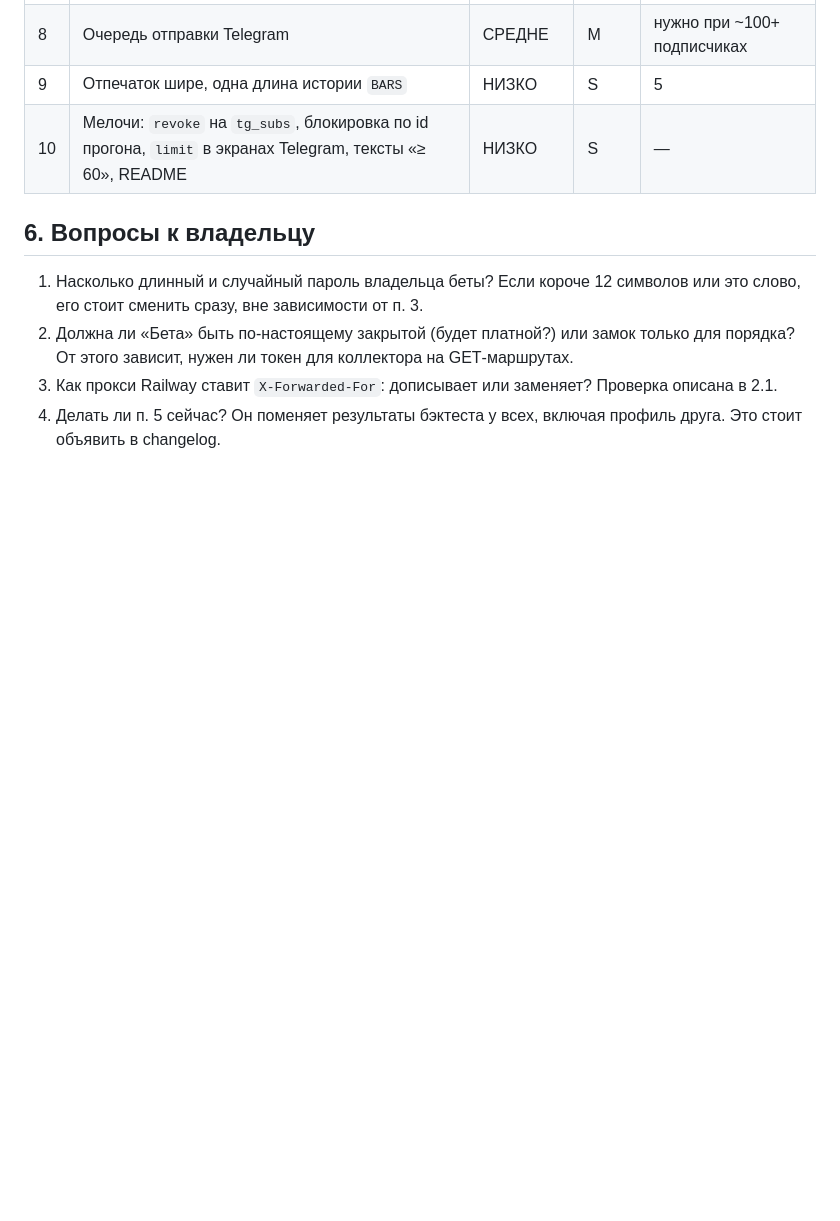
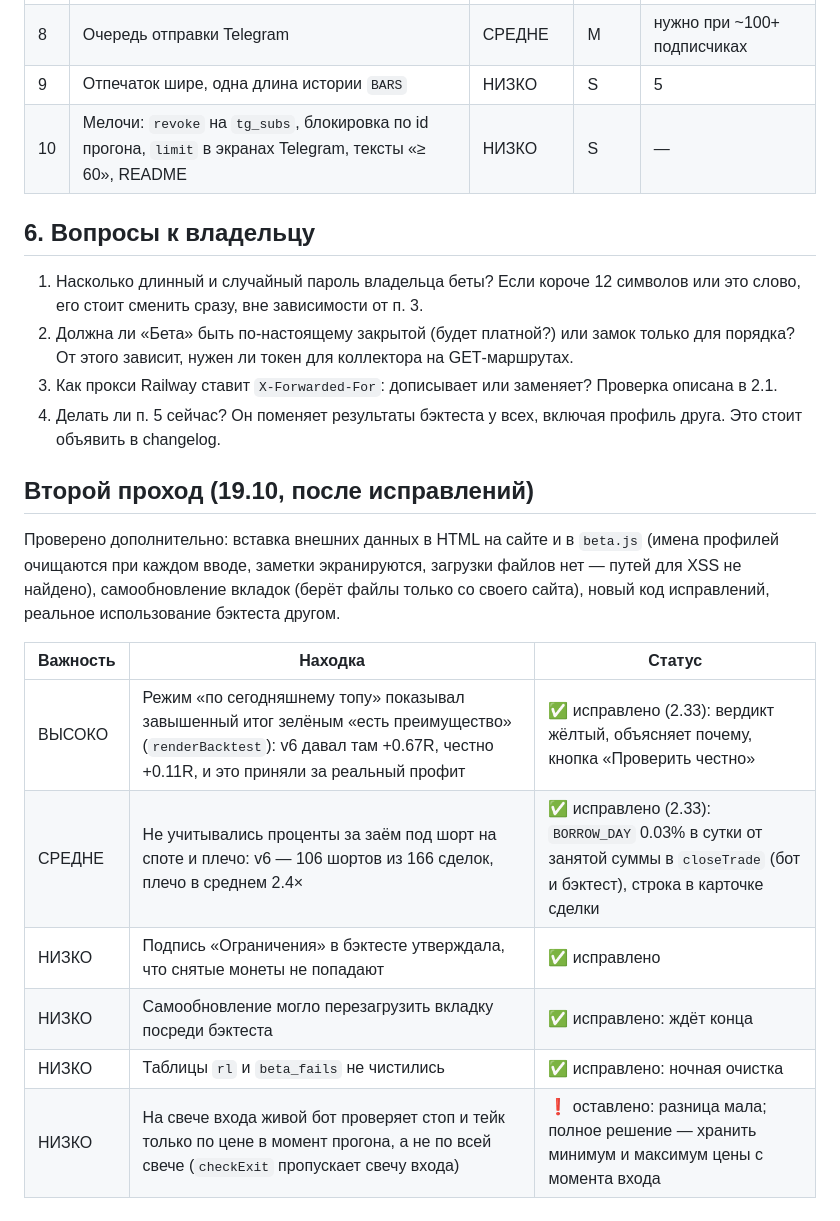
Before and after one commit to Rub1n1337/cryptoscreener, a Markdown page: docs/AUDIT-2026-10-19.md, the part around the change. GitHub-like rendering; blank space fills up the shorter version.

Commit message:
Audit report: second pass findings and their status
Co-Authored-By: Claude Opus 5.5 <noreply@anthropic.com>

```diff
--- a/docs/AUDIT-2026-10-19.md
+++ b/docs/AUDIT-2026-10-19.md
@@ -208,3 +208,16 @@
 2. Должна ли «Бета» быть по-настоящему закрытой (будет платной?) или замок только для порядка? От этого зависит, нужен ли токен для коллектора на GET‑маршрутах.
 3. Как прокси Railway ставит `X-Forwarded-For`: дописывает или заменяет? Проверка описана в 2.1.
 4. Делать ли п. 5 сейчас? Он поменяет результаты бэктеста у всех, включая профиль друга. Это стоит объявить в changelog.
+
+## Второй проход (19.10, после исправлений)
+
+Проверено дополнительно: вставка внешних данных в HTML на сайте и в `beta.js` (имена профилей очищаются при каждом вводе, заметки экранируются, загрузки файлов нет — путей для XSS не найдено), самообновление вкладок (берёт файлы только со своего сайта), новый код исправлений, реальное использование бэктеста другом.
+
+| Важность | Находка | Статус |
+|---|---|---|
+| ВЫСОКО | Режим «по сегодняшнему топу» показывал завышенный итог зелёным «есть преимущество» (`renderBacktest`): v6 давал там +0.67R, честно +0.11R, и это приняли за реальный профит | ✅ исправлено (2.33): вердикт жёлтый, объясняет почему, кнопка «Проверить честно» |
+| СРЕДНЕ | Не учитывались проценты за заём под шорт на споте и плечо: v6 — 106 шортов из 166 сделок, плечо в среднем 2.4× | ✅ исправлено (2.33): `BORROW_DAY` 0.03% в сутки от занятой суммы в `closeTrade` (бот и бэктест), строка в карточке сделки |
+| НИЗКО | Подпись «Ограничения» в бэктесте утверждала, что снятые монеты не попадают | ✅ исправлено |
+| НИЗКО | Самообновление могло перезагрузить вкладку посреди бэктеста | ✅ исправлено: ждёт конца |
+| НИЗКО | Таблицы `rl` и `beta_fails` не чистились | ✅ исправлено: ночная очистка |
+| НИЗКО | На свече входа живой бот проверяет стоп и тейк только по цене в момент прогона, а не по всей свече (`checkExit` пропускает свечу входа) | ❗ оставлено: разница мала; полное решение — хранить минимум и максимум цены с момента входа |
```
